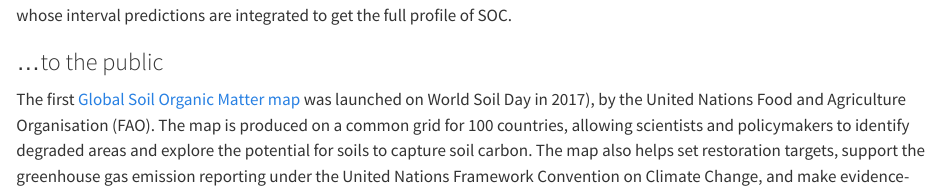
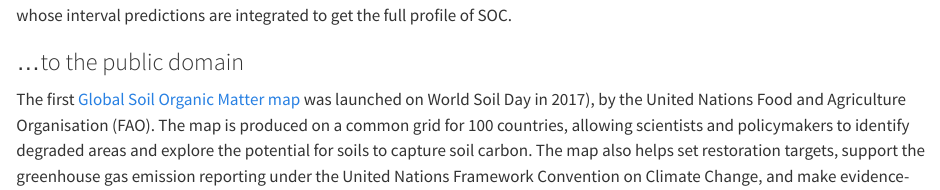
Before and after one commit to shaunhoang/rs-diary, a Quarto document (week4.qmd): the page in a window 1100 px wide, from 2310 px down. Rendered offline with R 4.5, knitr and Pandoc in place of Quarto, with nearby package versions.

Commit message:
Update week4.qmd

```diff
--- a/week4.qmd
+++ b/week4.qmd
@@ -42,7 +42,7 @@ Other works focused on improving the prediction model further with higher spatia
 
 On the other hand, depth matters when it comes to SOC mapping [@DepthMattersSoil], with best practices requiring soil sampling that encompasses the full crop-rooting zone of a minimum of 30 cm. Therefore, 3D mapping is another frontier where many innovations have emerged. *The pseudo-3D technique* is the building of separate models for individual depth intervals, whose interval predictions are integrated to get the full profile of SOC.
 
-### ...to the public
+### ...to the public domain
 
 The first [Global Soil Organic Matter map](https://data.apps.fao.org/glosis/?share=f-6756da2a-5c1d-4ac9-9b94-297d1f105e83&lang=en) was launched on World Soil Day in 2017), by the United Nations Food and Agriculture Organisation (FAO). The map is produced on a common grid for 100 countries, allowing scientists and policymakers to identify degraded areas and explore the potential for soils to capture soil carbon. The map also helps set restoration targets, support the greenhouse gas emission reporting under the United Nations Framework Convention on Climate Change, and make evidence-based decisions to mitigate and adapt. [@HuttonSoilScientists].
 
```
